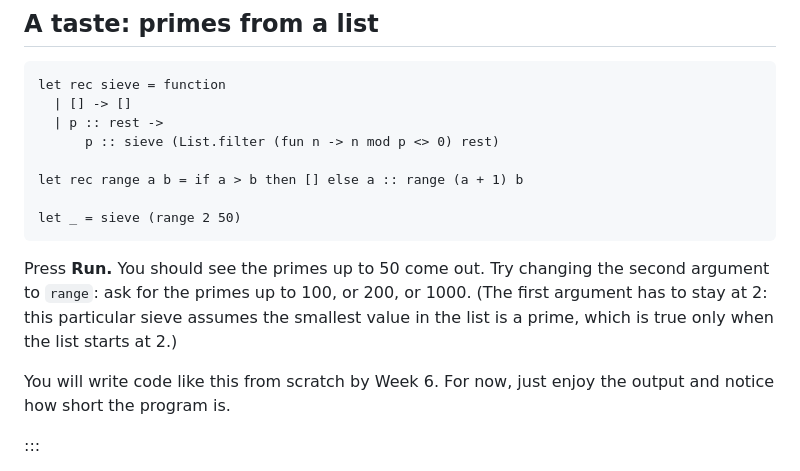
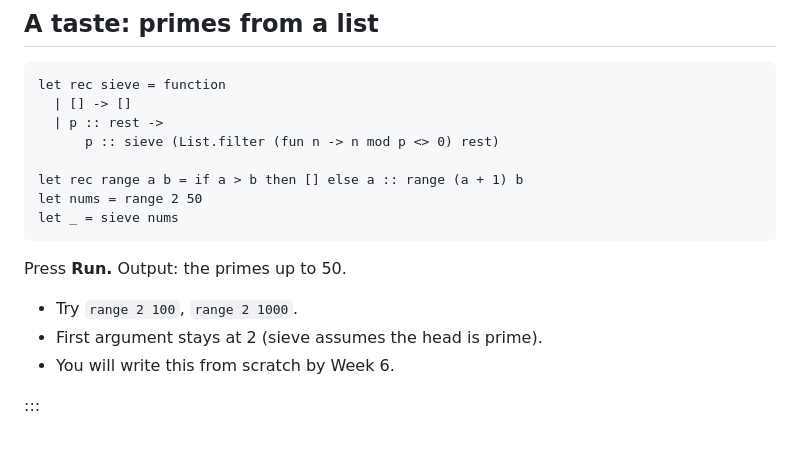
Before and after one commit to SmayanAgarwal/indiafoss-2026-ocaml-workshop, a Markdown page: lectures/M01-L01-course-intro.md, the part around the change. GitHub-like rendering; blank space fills up the shorter version.

Commit message:
M01-L01 sieve slide: replace paragraph with bullets
The Press-Run text inside the sieve slide was a multi-line
paragraph including a parenthetical explanation of why the
first argument to range has to stay at 2. That was fine for
the chapter but wrong for a slide. Replaced with the bullet
form:

  Press Run. Output: the primes up to 50.
  - Try range 2 100, range 2 1000.
  - First argument stays at 2 (sieve assumes the head is
    prime).
  - You will write this from scratch by Week 6.

````diff
--- a/lectures/M01-L01-course-intro.md
+++ b/lectures/M01-L01-course-intro.md
@@ -400,18 +400,15 @@ let rec sieve = function
       p :: sieve (List.filter (fun n -> n mod p <> 0) rest)
 
 let rec range a b = if a > b then [] else a :: range (a + 1) b
-
-let _ = sieve (range 2 50)
+let nums = range 2 50
+let _ = sieve nums
 ```
 
-Press **Run.** You should see the primes up to 50 come out. Try
-changing the second argument to `range`: ask for the primes up to
-100, or 200, or 1000. (The first argument has to stay at 2: this
-particular sieve assumes the smallest value in the list is a
-prime, which is true only when the list starts at 2.)
+Press **Run.** Output: the primes up to 50.
 
-You will write code like this from scratch by Week 6. For now, just
-enjoy the output and notice how short the program is.
+- Try `range 2 100`, `range 2 1000`.
+- First argument stays at 2 (sieve assumes the head is prime).
+- You will write this from scratch by Week 6.
 
 :::
 
````
